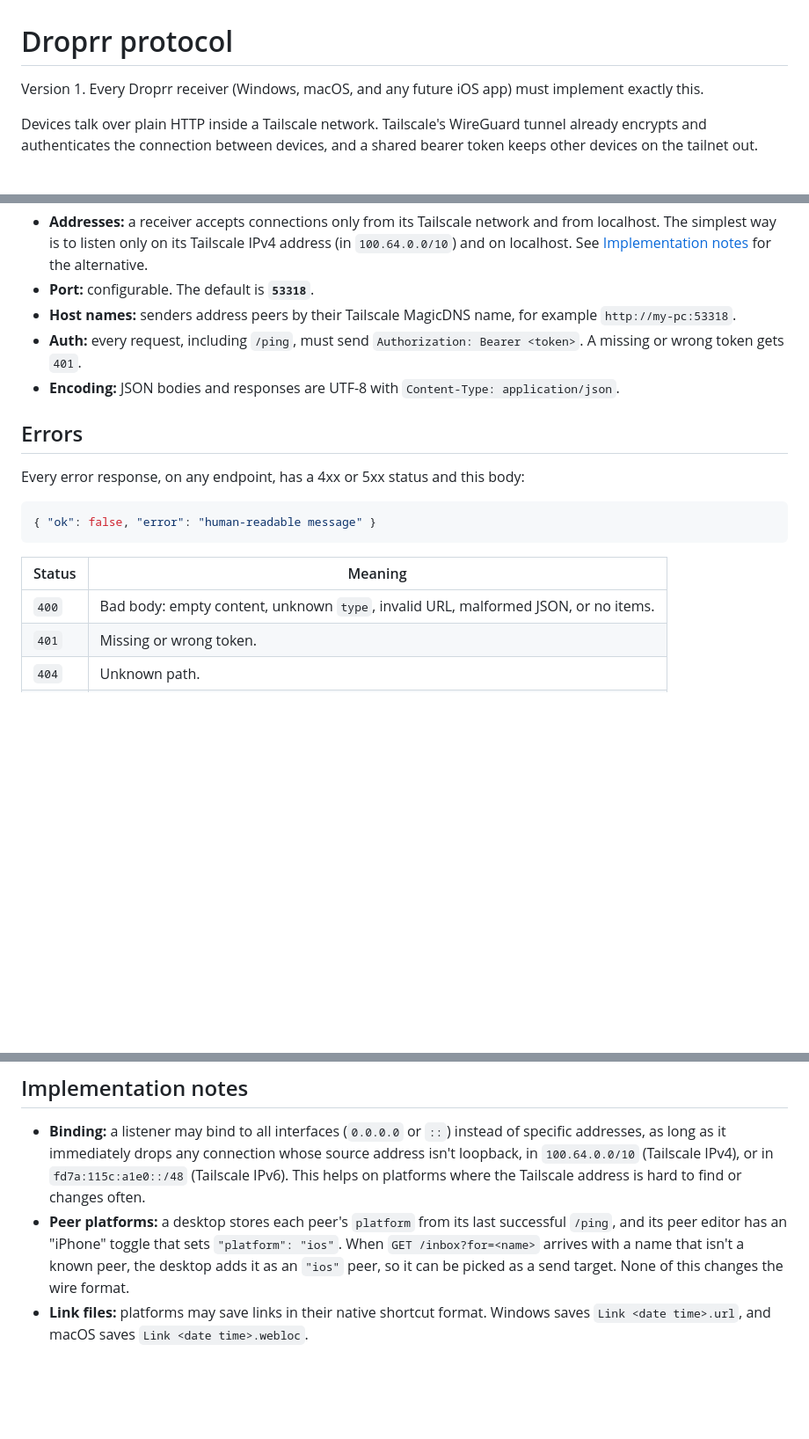
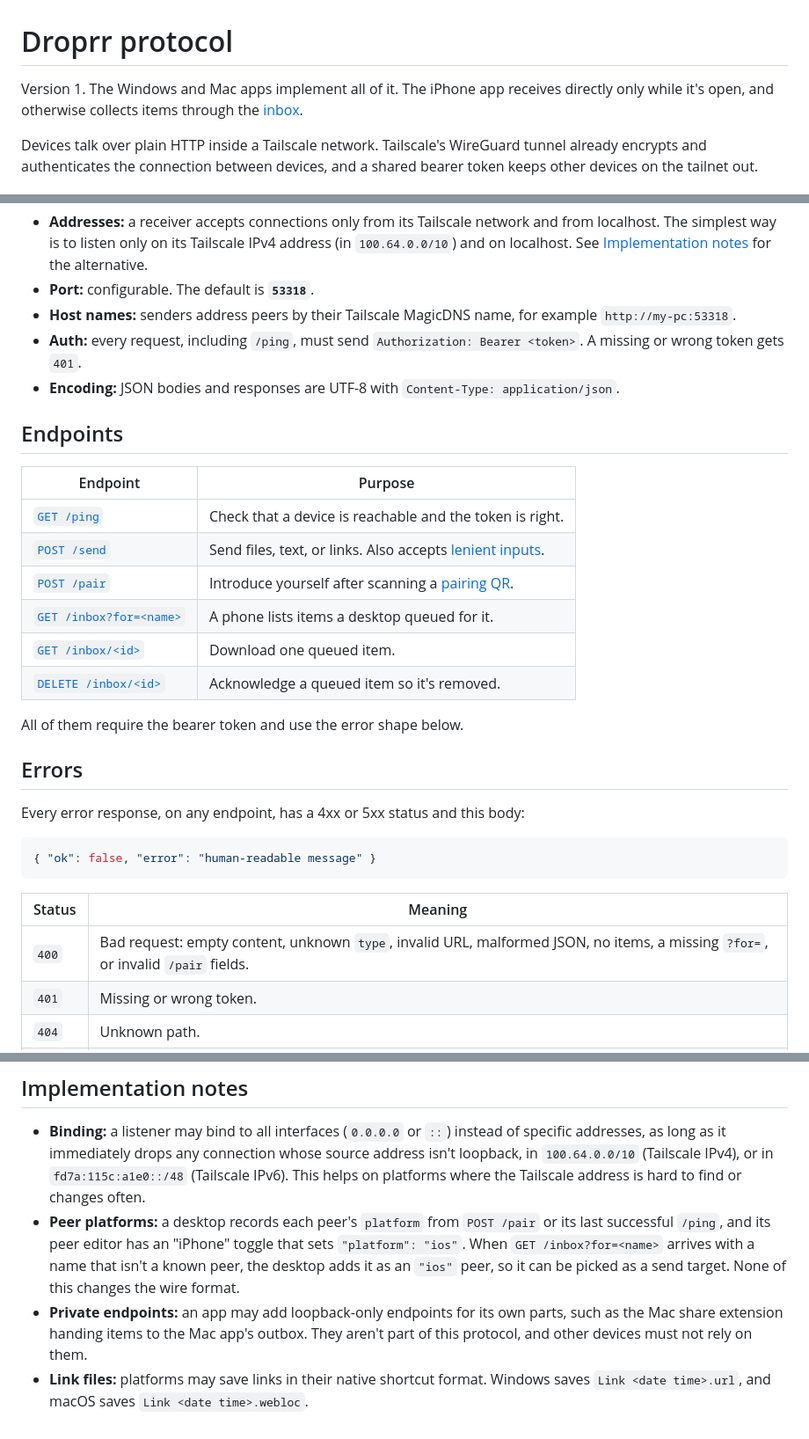
Before and after one commit to gingivere0/droprr, a Markdown page: docs/PROTOCOL.md, 3 parts joined by grey strips. Shown at 88% size. GitHub-like rendering; blank space fills up the shorter version.

Commit message:
Make the protocol and shortcut docs consistent
PROTOCOL.md gains an endpoint overview, reflects that the iPhone app
receives while open and collects through the inbox, records platforms
from /pair, and notes that loopback-only private endpoints are not part
of the protocol. The iOS shortcuts are marked optional now that there's
an iPhone app, and the token steps match the current Settings window.

Co-Authored-By: Claude Opus 5.5 (1M context) <noreply@anthropic.com>

```diff
--- a/docs/PROTOCOL.md
+++ b/docs/PROTOCOL.md
@@ -1,6 +1,6 @@
 # Droprr protocol
 
-Version 1. Every Droprr receiver (Windows, macOS, and any future iOS app) must implement exactly this.
+Version 1. The Windows and Mac apps implement all of it. The iPhone app receives directly only while it's open, and otherwise collects items through the [inbox](#inbox-phone-pull).
 
 Devices talk over plain HTTP inside a Tailscale network. Tailscale's WireGuard tunnel already encrypts and authenticates the connection between devices, and a shared bearer token keeps other devices on the tailnet out.
 
@@ -12,6 +12,19 @@ Devices talk over plain HTTP inside a Tailscale network. Tailscale's WireGuard t
 - **Auth:** every request, including `/ping`, must send `Authorization: Bearer <token>`. A missing or wrong token gets `401`.
 - **Encoding:** JSON bodies and responses are UTF-8 with `Content-Type: application/json`.
 
+## Endpoints
+
+| Endpoint | Purpose |
+| --- | --- |
+| [`GET /ping`](#get-ping) | Check that a device is reachable and the token is right. |
+| [`POST /send`](#post-send) | Send files, text, or links. Also accepts [lenient inputs](#lenient-inputs). |
+| [`POST /pair`](#post-pair) | Introduce yourself after scanning a [pairing QR](#pairing-qr). |
+| [`GET /inbox?for=<name>`](#get-inboxfordevice-name) | A phone lists items a desktop queued for it. |
+| [`GET /inbox/<id>`](#get-inboxid) | Download one queued item. |
+| [`DELETE /inbox/<id>`](#delete-inboxid) | Acknowledge a queued item so it's removed. |
+
+All of them require the bearer token and use the error shape below.
+
 ## Errors
 
 Every error response, on any endpoint, has a 4xx or 5xx status and this body:
@@ -22,7 +35,7 @@ Every error response, on any endpoint, has a 4xx or 5xx status and this body:
 
 | Status | Meaning |
 | --- | --- |
-| `400` | Bad body: empty content, unknown `type`, invalid URL, malformed JSON, or no items. |
+| `400` | Bad request: empty content, unknown `type`, invalid URL, malformed JSON, no items, a missing `?for=`, or invalid `/pair` fields. |
 | `401` | Missing or wrong token. |
 | `404` | Unknown path. |
 | `500` | The receiver failed, for example while writing to disk. |
@@ -282,5 +295,6 @@ A desktop also still adds an unknown name that calls `GET /inbox?for=` as an `"i
 ## Implementation notes
 
 - **Binding:** a listener may bind to all interfaces (`0.0.0.0` or `::`) instead of specific addresses, as long as it immediately drops any connection whose source address isn't loopback, in `100.64.0.0/10` (Tailscale IPv4), or in `fd7a:115c:a1e0::/48` (Tailscale IPv6). This helps on platforms where the Tailscale address is hard to find or changes often.
-- **Peer platforms:** a desktop stores each peer's `platform` from its last successful `/ping`, and its peer editor has an "iPhone" toggle that sets `"platform": "ios"`. When `GET /inbox?for=<name>` arrives with a name that isn't a known peer, the desktop adds it as an `"ios"` peer, so it can be picked as a send target. None of this changes the wire format.
+- **Peer platforms:** a desktop records each peer's `platform` from `POST /pair` or its last successful `/ping`, and its peer editor has an "iPhone" toggle that sets `"platform": "ios"`. When `GET /inbox?for=<name>` arrives with a name that isn't a known peer, the desktop adds it as an `"ios"` peer, so it can be picked as a send target. None of this changes the wire format.
+- **Private endpoints:** an app may add loopback-only endpoints for its own parts, such as the Mac share extension handing items to the Mac app's outbox. They aren't part of this protocol, and other devices must not rely on them.
 - **Link files:** platforms may save links in their native shortcut format. Windows saves `Link <date time>.url`, and macOS saves `Link <date time>.webloc`.
```
Also changed, not shown: docs/ios-shortcut.md (+5 -3 lines).
